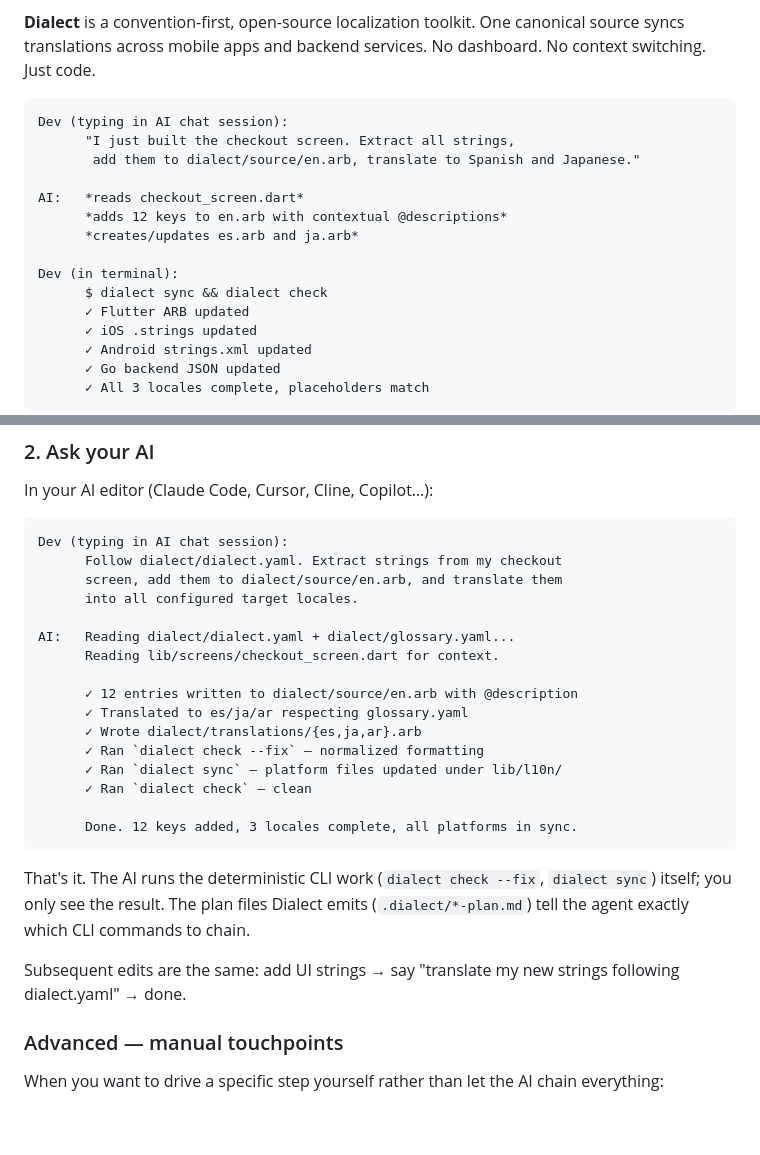
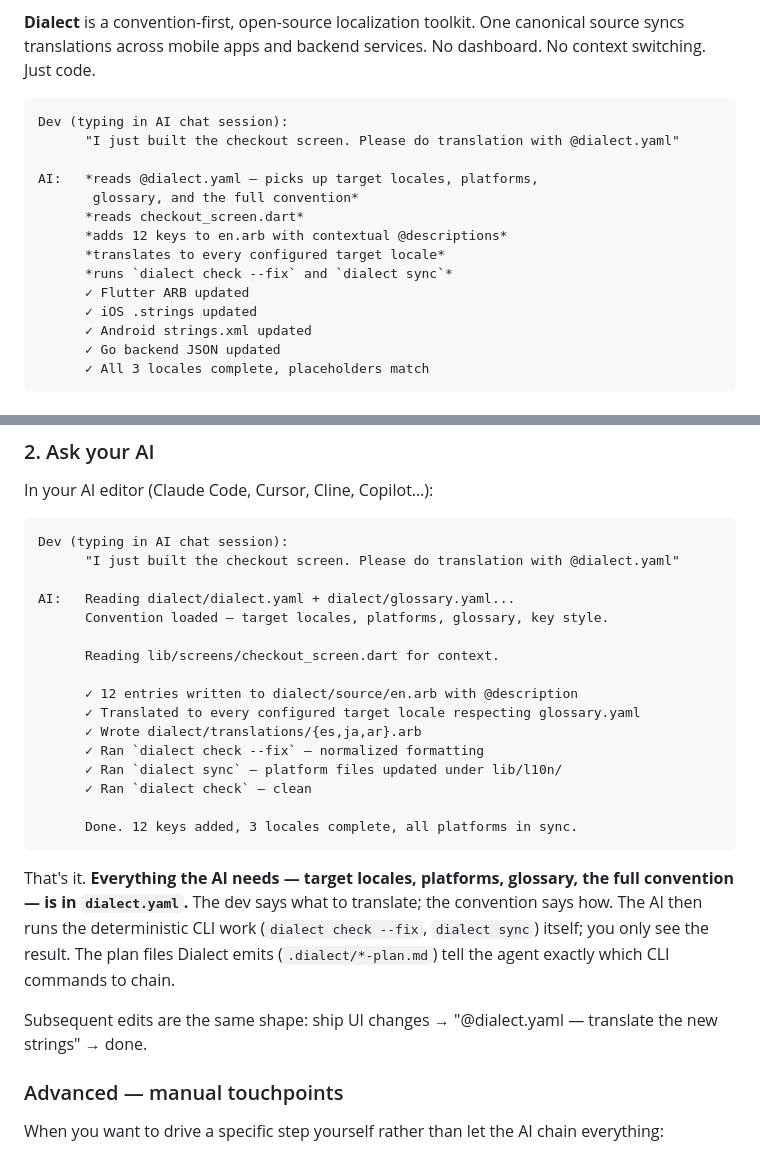
Before and after one commit to ChauCM/dialect, a Markdown page: README.md, 2 parts joined by grey strips. Drawn GitHub-style; blank space fills up the shorter version.

Commit message:
README: trust dialect.yaml — minimal dev message
Before:
  Dev: "I just built the checkout screen. Extract all strings, add
        them to dialect/source/en.arb, translate to Spanish and
        Japanese."

After:
  Dev: "I just built the checkout screen. Please do translation
        with @dialect.yaml"

Everything the AI needs — target locales, platforms, glossary, key
style — is already declared in dialect.yaml. Forcing the dev to
repeat "extract these, add to that file, translate to those
locales" defeats the whole point of having a convention manifest.
Good DX means: the dev provides context (which screen), the
convention provides the rest.

Same simplification applied to both the top conceptual block and
the walkthrough's "ask your AI" step. Added one sentence after the
walkthrough making the principle explicit:
"Everything the AI needs … is in dialect.yaml. The dev says what
to translate; the convention says how."

No code, test, or behavior changes — README only.

````diff
--- a/README.md
+++ b/README.md
@@ -10,15 +10,14 @@ Developers who code with AI already have the perfect translator sitting right ne
 
 ```
 Dev (typing in AI chat session):
-      "I just built the checkout screen. Extract all strings,
-       add them to dialect/source/en.arb, translate to Spanish and Japanese."
+      "I just built the checkout screen. Please do translation with @dialect.yaml"
 
-AI:   *reads checkout_screen.dart*
+AI:   *reads @dialect.yaml — picks up target locales, platforms,
+       glossary, and the full convention*
+      *reads checkout_screen.dart*
       *adds 12 keys to en.arb with contextual @descriptions*
-      *creates/updates es.arb and ja.arb*
-
-Dev (in terminal):
-      $ dialect sync && dialect check
+      *translates to every configured target locale*
+      *runs `dialect check --fix` and `dialect sync`*
       ✓ Flutter ARB updated
       ✓ iOS .strings updated
       ✓ Android strings.xml updated
@@ -72,15 +71,15 @@ In your AI editor (Claude Code, Cursor, Cline, Copilot…):
 
 ```
 Dev (typing in AI chat session):
-      Follow dialect/dialect.yaml. Extract strings from my checkout
-      screen, add them to dialect/source/en.arb, and translate them
-      into all configured target locales.
+      "I just built the checkout screen. Please do translation with @dialect.yaml"
 
 AI:   Reading dialect/dialect.yaml + dialect/glossary.yaml...
+      Convention loaded — target locales, platforms, glossary, key style.
+
       Reading lib/screens/checkout_screen.dart for context.
 
       ✓ 12 entries written to dialect/source/en.arb with @description
-      ✓ Translated to es/ja/ar respecting glossary.yaml
+      ✓ Translated to every configured target locale respecting glossary.yaml
       ✓ Wrote dialect/translations/{es,ja,ar}.arb
       ✓ Ran `dialect check --fix` — normalized formatting
       ✓ Ran `dialect sync` — platform files updated under lib/l10n/
@@ -89,9 +88,9 @@ AI:   Reading dialect/dialect.yaml + dialect/glossary.yaml...
       Done. 12 keys added, 3 locales complete, all platforms in sync.
 ```
 
-That's it. The AI runs the deterministic CLI work (`dialect check --fix`, `dialect sync`) itself; you only see the result. The plan files Dialect emits (`.dialect/*-plan.md`) tell the agent exactly which CLI commands to chain.
+That's it. **Everything the AI needs — target locales, platforms, glossary, the full convention — is in `dialect.yaml`.** The dev says what to translate; the convention says how. The AI then runs the deterministic CLI work (`dialect check --fix`, `dialect sync`) itself; you only see the result. The plan files Dialect emits (`.dialect/*-plan.md`) tell the agent exactly which CLI commands to chain.
 
-Subsequent edits are the same: add UI strings → say "translate my new strings following dialect.yaml" → done.
+Subsequent edits are the same shape: ship UI changes → "@dialect.yaml — translate the new strings" → done.
 
 ### Advanced — manual touchpoints
 
````
